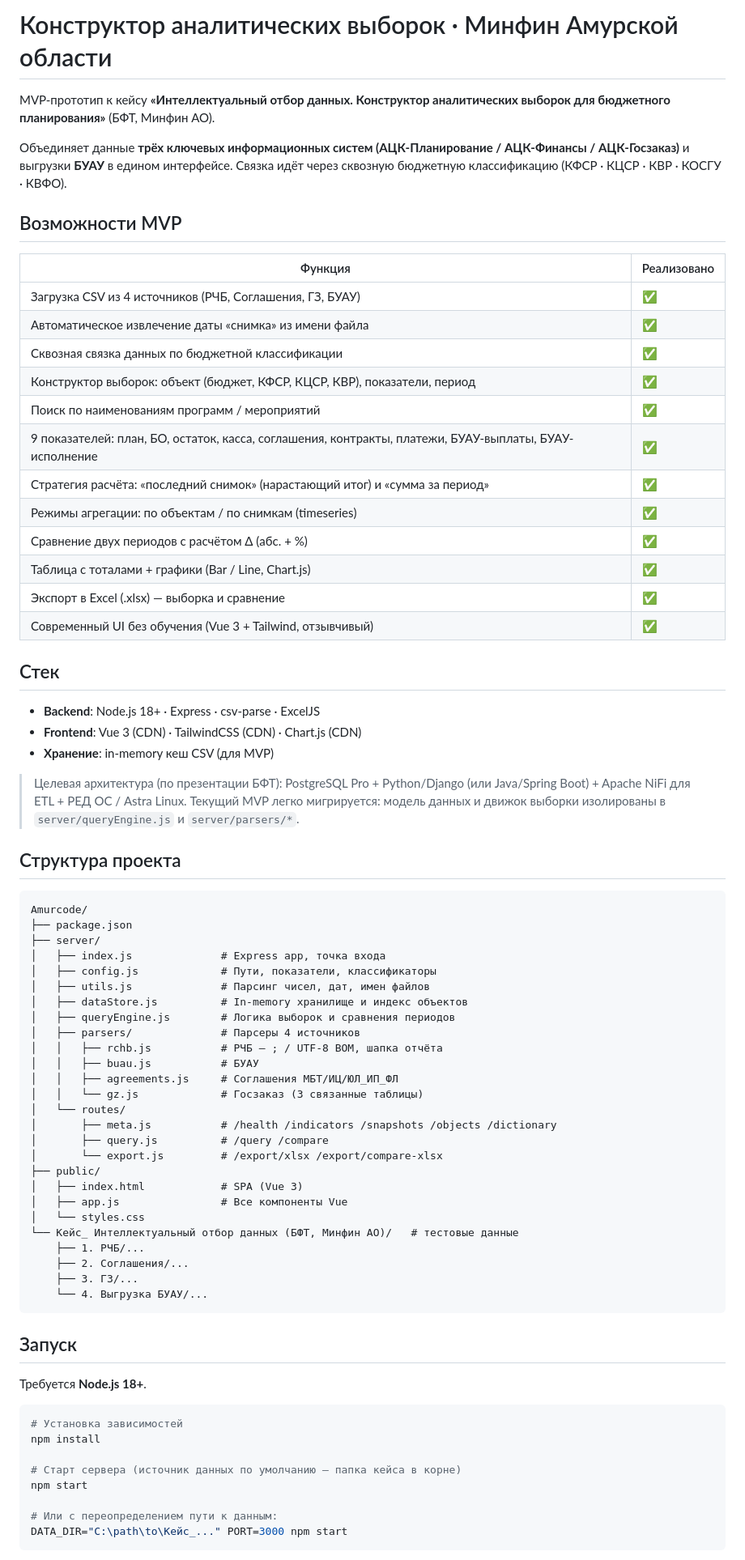
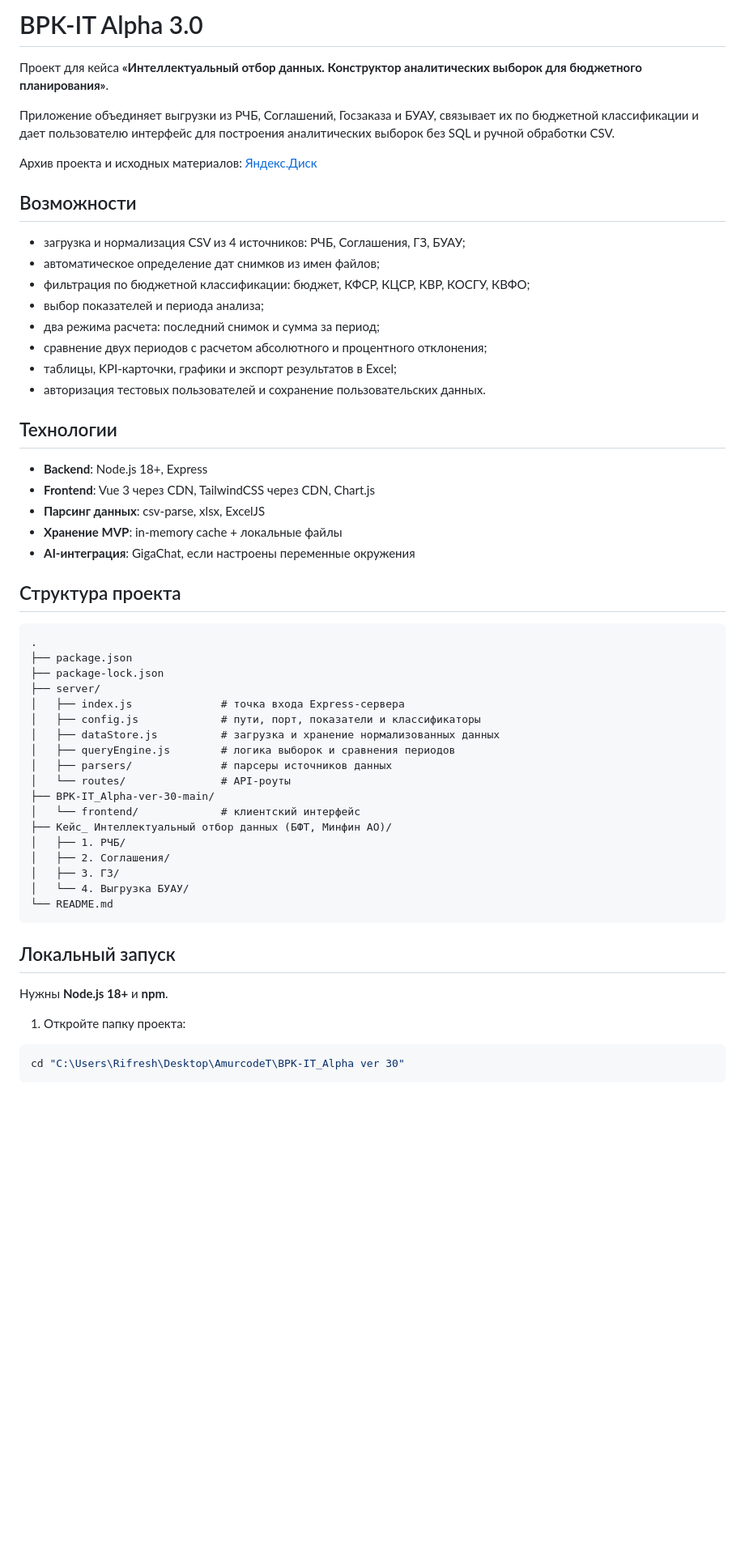
Before and after one commit to VegardCode/BPK-IT_Alpha-ver-30, a Markdown page: README.md, the part around one of its changes. Shown at 81% size. Drawn GitHub-style; blank space fills up the shorter version.

Commit message:
Изменил readme

````diff
--- a/README.md
+++ b/README.md
@@ -1,77 +1,60 @@
-# Конструктор аналитических выборок · Минфин Амурской области
+# BPK-IT Alpha 3.0
 
-MVP-прототип к кейсу **«Интеллектуальный отбор данных. Конструктор аналитических выборок для бюджетного планирования»** (БФТ, Минфин АО).
+Проект для кейса **«Интеллектуальный отбор данных. Конструктор аналитических выборок для бюджетного планирования»**.
 
-Объединяет данные **трёх ключевых информационных систем (АЦК-Планирование / АЦК-Финансы / АЦК-Госзаказ)** и выгрузки **БУАУ** в едином интерфейсе. Связка идёт через сквозную бюджетную классификацию (КФСР · КЦСР · КВР · КОСГУ · КВФО).
+Приложение объединяет выгрузки из РЧБ, Соглашений, Госзаказа и БУАУ, связывает их по бюджетной классификации и дает пользователю интерфейс для построения аналитических выборок без SQL и ручной обработки CSV.
 
-## Возможности MVP
+Архив проекта и исходных материалов: [Яндекс.Диск](https://disk.yandex.ru/client/disk/БПК-IT_ALPHA-ver.3.0)
 
-| Функция | Реализовано |
-|---|---|
-| Загрузка CSV из 4 источников (РЧБ, Соглашения, ГЗ, БУАУ) | ✅ |
-| Автоматическое извлечение даты «снимка» из имени файла | ✅ |
-| Сквозная связка данных по бюджетной классификации | ✅ |
-| Конструктор выборок: объект (бюджет, КФСР, КЦСР, КВР), показатели, период | ✅ |
-| Поиск по наименованиям программ / мероприятий | ✅ |
-| 9 показателей: план, БО, остаток, касса, соглашения, контракты, платежи, БУАУ-выплаты, БУАУ-исполнение | ✅ |
-| Стратегия расчёта: «последний снимок» (нарастающий итог) и «сумма за период» | ✅ |
-| Режимы агрегации: по объектам / по снимкам (timeseries) | ✅ |
-| Сравнение двух периодов с расчётом Δ (абс. + %) | ✅ |
-| Таблица с тоталами + графики (Bar / Line, Chart.js) | ✅ |
-| Экспорт в Excel (.xlsx) — выборка и сравнение | ✅ |
-| Современный UI без обучения (Vue 3 + Tailwind, отзывчивый) | ✅ |
+## Возможности
 
-## Стек
+- загрузка и нормализация CSV из 4 источников: РЧБ, Соглашения, ГЗ, БУАУ;
+- автоматическое определение дат снимков из имен файлов;
+- фильтрация по бюджетной классификации: бюджет, КФСР, КЦСР, КВР, КОСГУ, КВФО;
+- выбор показателей и периода анализа;
+- два режима расчета: последний снимок и сумма за период;
+- сравнение двух периодов с расчетом абсолютного и процентного отклонения;
+- таблицы, KPI-карточки, графики и экспорт результатов в Excel;
+- авторизация тестовых пользователей и сохранение пользовательских данных.
 
-- **Backend**: Node.js 18+ · Express · csv-parse · ExcelJS
-- **Frontend**: Vue 3 (CDN) · TailwindCSS (CDN) · Chart.js (CDN)
-- **Хранение**: in-memory кеш CSV (для MVP)
+## Технологии
 
-> Целевая архитектура (по презентации БФТ): PostgreSQL Pro + Python/Django (или Java/Spring Boot) + Apache NiFi для ETL + РЕД ОС / Astra Linux. Текущий MVP легко мигрируется: модель данных и движок выборки изолированы в `server/queryEngine.js` и `server/parsers/*`.
+- **Backend**: Node.js 18+, Express
+- **Frontend**: Vue 3 через CDN, TailwindCSS через CDN, Chart.js
+- **Парсинг данных**: csv-parse, xlsx, ExcelJS
+- **Хранение MVP**: in-memory cache + локальные файлы
+- **AI-интеграция**: GigaChat, если настроены переменные окружения
 
 ## Структура проекта
 
-```
-Amurcode/
+```text
+.
 ├── package.json
+├── package-lock.json
 ├── server/
-│   ├── index.js              # Express app, точка входа
-│   ├── config.js             # Пути, показатели, классификаторы
-│   ├── utils.js              # Парсинг чисел, дат, имен файлов
-│   ├── dataStore.js          # In-memory хранилище и индекс объектов
-│   ├── queryEngine.js        # Логика выборок и сравнения периодов
-│   ├── parsers/              # Парсеры 4 источников
-│   │   ├── rchb.js           # РЧБ — ; / UTF-8 BOM, шапка отчёта
-│   │   ├── buau.js           # БУАУ
-│   │   ├── agreements.js     # Соглашения МБТ/ИЦ/ЮЛ_ИП_ФЛ
-│   │   └── gz.js             # Госзаказ (3 связанные таблицы)
-│   └── routes/
-│       ├── meta.js           # /health /indicators /snapshots /objects /dictionary
-│       ├── query.js          # /query /compare
-│       └── export.js         # /export/xlsx /export/compare-xlsx
-├── public/
-│   ├── index.html            # SPA (Vue 3)
-│   ├── app.js                # Все компоненты Vue
-│   └── styles.css
-└── Кейс_ Интеллектуальный отбор данных (БФТ, Минфин АО)/   # тестовые данные
-    ├── 1. РЧБ/...
-    ├── 2. Соглашения/...
-    ├── 3. ГЗ/...
-    └── 4. Выгрузка БУАУ/...
+│   ├── index.js              # точка входа Express-сервера
+│   ├── config.js             # пути, порт, показатели и классификаторы
+│   ├── dataStore.js          # загрузка и хранение нормализованных данных
+│   ├── queryEngine.js        # логика выборок и сравнения периодов
+│   ├── parsers/              # парсеры источников данных
+│   └── routes/               # API-роуты
+├── BPK-IT_Alpha-ver-30-main/
+│   └── frontend/             # клиентский интерфейс
+├── Кейс_ Интеллектуальный отбор данных (БФТ, Минфин АО)/
+│   ├── 1. РЧБ/
+│   ├── 2. Соглашения/
+│   ├── 3. ГЗ/
+│   └── 4. Выгрузка БУАУ/
+└── README.md
 ```
 
-## Запуск
+## Локальный запуск
 
-Требуется **Node.js 18+**.
+Нужны **Node.js 18+** и **npm**.
 
-```bash
-# Установка зависимостей
-npm install
+1. Откройте папку проекта:
 
-# Старт сервера (источник данных по умолчанию — папка кейса в корне)
-npm start
-
-# Или с переопределением пути к данным:
-DATA_DIR="C:\path\to\Кейс_..." PORT=3000 npm start
+```powershell
+cd "C:\Users\Rifresh\Desktop\AmurcodeT\BPK-IT_Alpha ver 30"
 ```
 
````
Also changed, not shown: other parts of README.md (+107 -80 lines).
